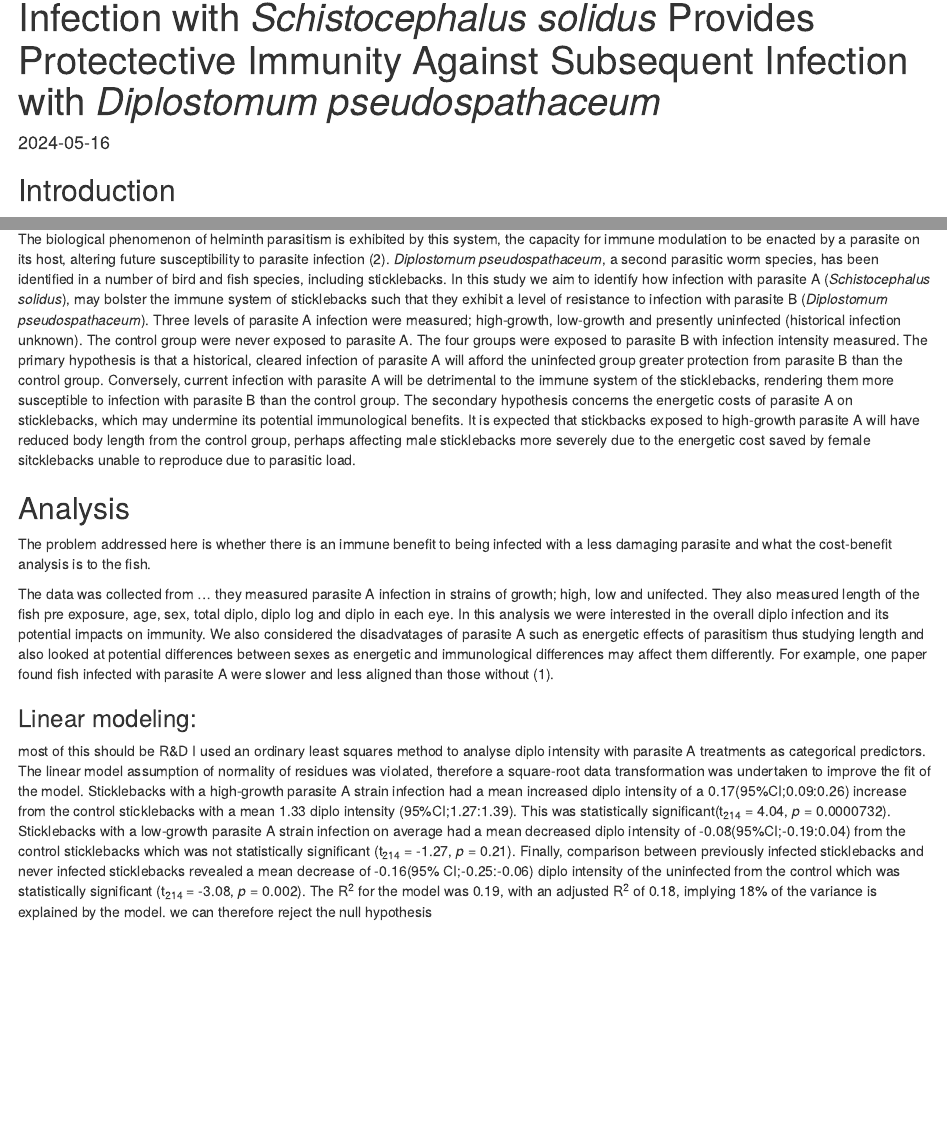
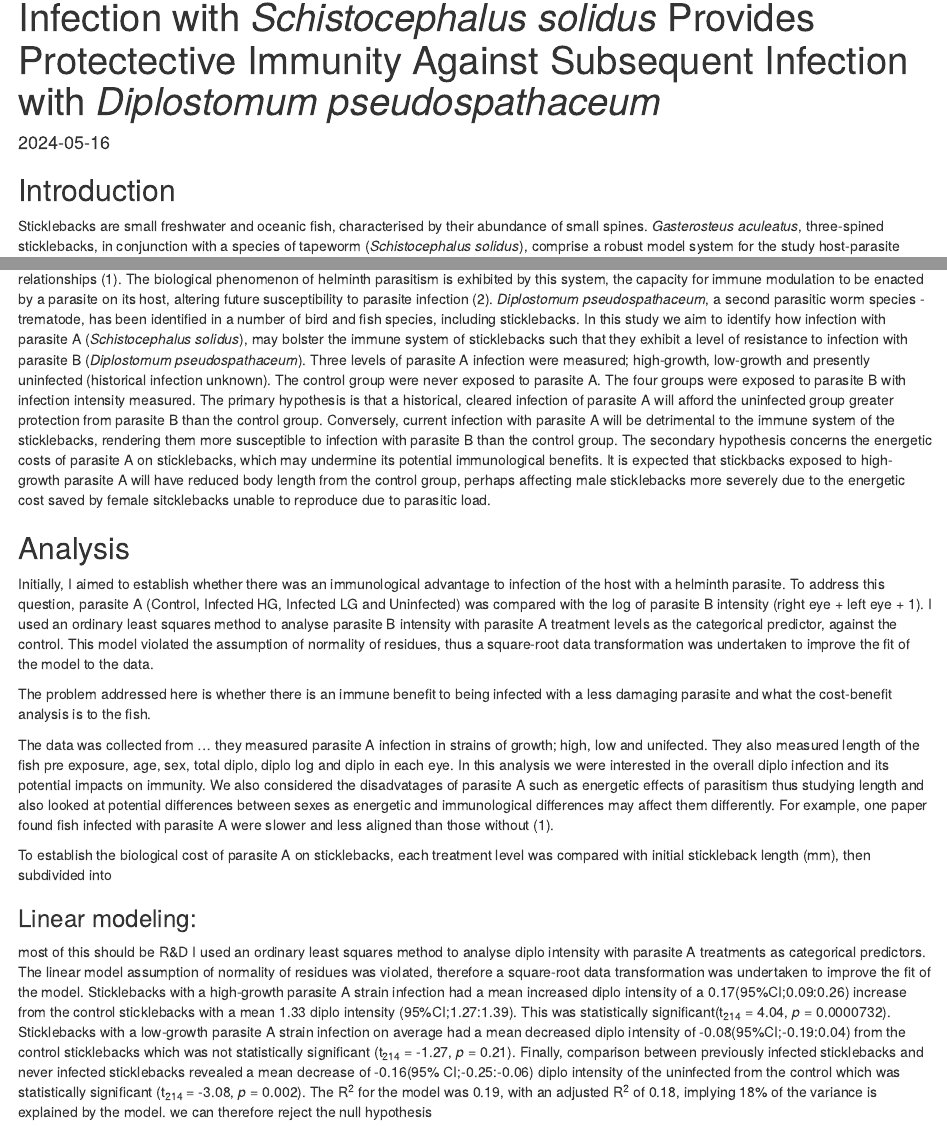
Before and after one commit to molly-mg/stickleback-host-parasite-relationships, an R Markdown document (Stickleback.Rmd): the page in a window 1100 px wide, from 70 px down, and a second part further down, joined at a grey line. Rendered offline with R 4.5, knitr and Pandoc, with nearby package versions; some code elsewhere in the file could not run offline; column names are cleaned by a stand-in for the janitor package.

Commit message:
editing analysis

```diff
--- a/Stickleback.Rmd
+++ b/Stickleback.Rmd
@@ -13,15 +13,17 @@ source("script/stickleback.R")
 
 
 ## Introduction
-Sticklebacks are small freshwater and oceanic fish, characterised by small spines. *Gasterosteus aculeatus*, three-spined sticklebacks, in conjunction with a species of tapeworm (*Schistocephalus solidus*), comprise a robust model system for the study host-parasite relationships (1). The biological phenomenon of helminth parasitism is exhibited by this system, the capacity for immune modulation to be enacted by a parasite on its host, altering future susceptibility to parasite infection (2). *Diplostomum pseudospathaceum*, a second parasitic worm species, has been identified in a number of bird and fish species, including sticklebacks. In this study we aim to identify how infection with parasite A (*Schistocephalus solidus*), may bolster the immune system of sticklebacks such that they exhibit a level of resistance to infection with parasite B (*Diplostomum pseudospathaceum*). Three levels of parasite A infection were measured; high-growth, low-growth and presently uninfected (historical infection unknown). The control group were never exposed to parasite A. The four groups were exposed to parasite B with infection intensity measured. The primary hypothesis is that a historical, cleared infection of parasite A will afford the uninfected group greater protection from parasite B than the control group. Conversely, current infection with parasite A will be detrimental to the immune system of the sticklebacks, rendering them more susceptible to infection with parasite B than the control group. The secondary hypothesis concerns the energetic costs of parasite A on sticklebacks, which may undermine its potential immunological benefits. It is expected that stickbacks exposed to high-growth parasite A will have reduced body length from the control group, perhaps affecting male sticklebacks more severely due to the energetic cost saved by female sitcklebacks unable to reproduce due to parasitic load.
+Sticklebacks are small freshwater and oceanic fish, characterised by their abundance of small spines. *Gasterosteus aculeatus*, three-spined sticklebacks, in conjunction with a species of tapeworm (*Schistocephalus solidus*), comprise a robust model system for the study host-parasite relationships (1). The biological phenomenon of helminth parasitism is exhibited by this system, the capacity for immune modulation to be enacted by a parasite on its host, altering future susceptibility to parasite infection (2). *Diplostomum pseudospathaceum*, a second parasitic worm species - trematode, has been identified in a number of bird and fish species, including sticklebacks. In this study we aim to identify how infection with parasite A (*Schistocephalus solidus*), may bolster the immune system of sticklebacks such that they exhibit a level of resistance to infection with parasite B (*Diplostomum pseudospathaceum*). Three levels of parasite A infection were measured; high-growth, low-growth and presently uninfected (historical infection unknown). The control group were never exposed to parasite A. The four groups were exposed to parasite B with infection intensity measured. The primary hypothesis is that a historical, cleared infection of parasite A will afford the uninfected group greater protection from parasite B than the control group. Conversely, current infection with parasite A will be detrimental to the immune system of the sticklebacks, rendering them more susceptible to infection with parasite B than the control group. The secondary hypothesis concerns the energetic costs of parasite A on sticklebacks, which may undermine its potential immunological benefits. It is expected that stickbacks exposed to high-growth parasite A will have reduced body length from the control group, perhaps affecting male sticklebacks more severely due to the energetic cost saved by female sitcklebacks unable to reproduce due to parasitic load.
 
 
 ## Analysis
+Initially, I aimed to establish whether there was an immunological advantage to infection of the host with a helminth parasite. To address this question, parasite A (Control, Infected HG, Infected LG and Uninfected) was compared with the log of parasite B intensity (right eye + left eye + 1). I used an ordinary least squares method to analyse parasite B intensity with parasite A treatment levels as the categorical predictor, against the control. This model violated the assumption of normality of residues, thus a square-root data transformation was undertaken to improve the fit of the model to the data.
+
 The problem addressed here is whether there is an immune benefit to being infected with a less damaging parasite and what the cost-benefit analysis is to the fish.
 
 The data was collected from ... they measured parasite A infection in strains of growth; high, low and unifected. They also measured length of the fish pre exposure, age, sex, total diplo, diplo log and diplo in each eye. In this analysis we were interested in the overall diplo infection and its potential impacts on immunity. We also considered the disadvatages of parasite A such as energetic effects of parasitism thus studying length and also looked at potential differences between sexes as energetic and immunological differences may affect them differently. For example, one paper found fish infected with parasite A were slower and less aligned than those without (1).
 
-
+To establish the biological cost of parasite A on sticklebacks, each treatment level was compared with initial stickleback length (mm), then subdivided into
 
 ### Linear modeling:
 most of this should be R&D
```
